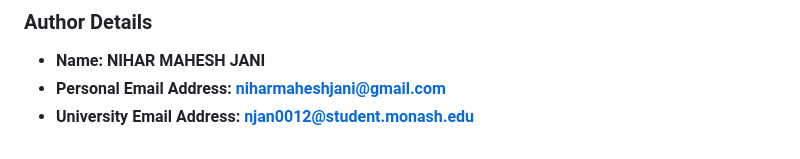
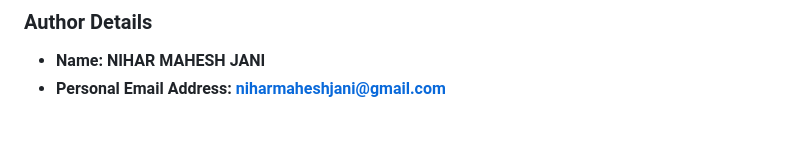
Before and after one commit to NiharJani2002/defi_quant_analysis_v1, a Markdown page: Readme.md, the part around the change. Rendered like a GitHub page.

```diff
--- a/Readme.md
+++ b/Readme.md
@@ -111,4 +111,3 @@ This project is open source and available under the [MIT License](LICENSE).
 ### Author Details
 - **Name: NIHAR MAHESH JANI**
 - **Personal Email Address: niharmaheshjani@gmail.com**
-- **University Email Address: njan0012@student.monash.edu**
```
